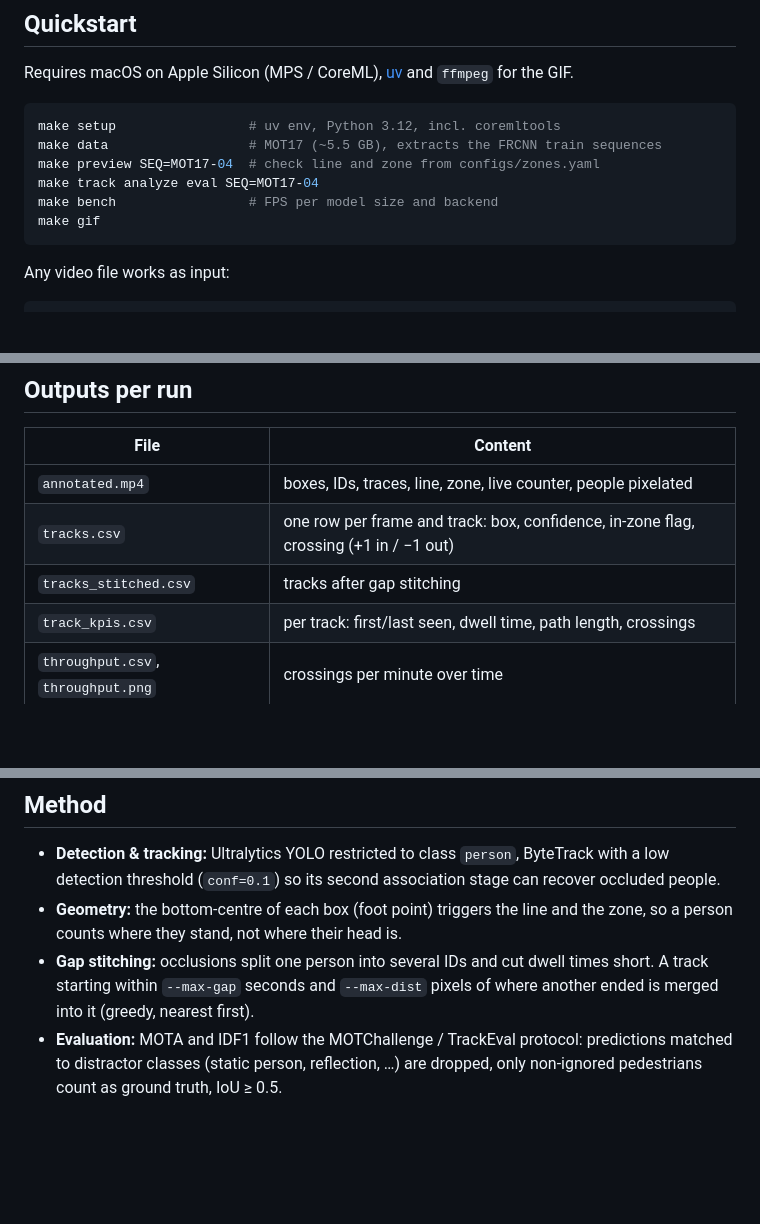
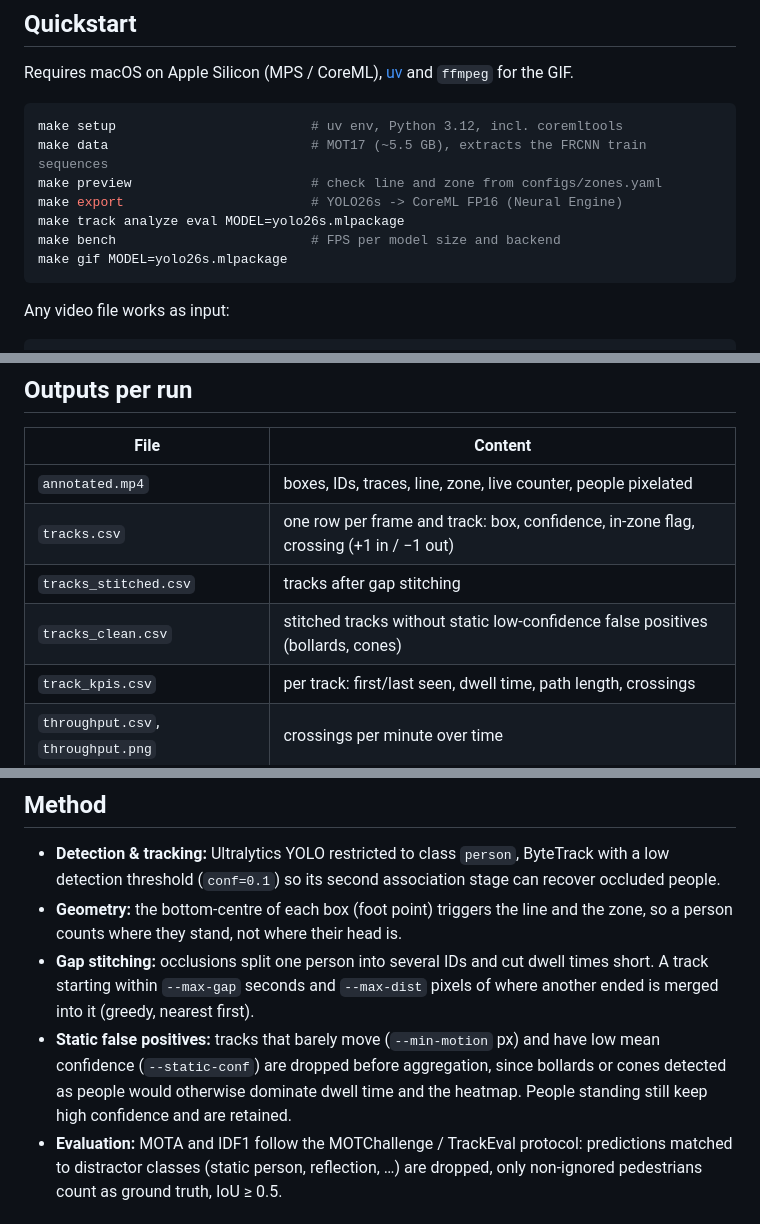
Before and after one commit to patrickresearch/people-crowd-dwell-analytics, a Markdown page: README.md, 3 parts joined by grey strips. Rendered like a GitHub page; blank space fills up the shorter version.

````diff
--- a/README.md
+++ b/README.md
@@ -11,12 +11,13 @@ Detect people in video, track them over time and turn the tracks into audience K
 Requires macOS on Apple Silicon (MPS / CoreML), [uv](https://docs.astral.sh/uv/) and `ffmpeg` for the GIF.
 
 ```bash
-make setup                 # uv env, Python 3.12, incl. coremltools
-make data                  # MOT17 (~5.5 GB), extracts the FRCNN train sequences
-make preview SEQ=MOT17-04  # check line and zone from configs/zones.yaml
-make track analyze eval SEQ=MOT17-04
-make bench                 # FPS per model size and backend
-make gif
+make setup                         # uv env, Python 3.12, incl. coremltools
+make data                          # MOT17 (~5.5 GB), extracts the FRCNN train sequences
+make preview                       # check line and zone from configs/zones.yaml
+make export                        # YOLO26s -> CoreML FP16 (Neural Engine)
+make track analyze eval MODEL=yolo26s.mlpackage
+make bench                         # FPS per model size and backend
+make gif MODEL=yolo26s.mlpackage
 ```
 
 Any video file works as input:
@@ -33,6 +34,7 @@ uv run crowd-analyze runs/my_video
 | `annotated.mp4` | boxes, IDs, traces, line, zone, live counter, people pixelated |
 | `tracks.csv` | one row per frame and track: box, confidence, in-zone flag, crossing (+1 in / −1 out) |
 | `tracks_stitched.csv` | tracks after gap stitching |
+| `tracks_clean.csv` | stitched tracks without static low-confidence false positives (bollards, cones) |
 | `track_kpis.csv` | per track: first/last seen, dwell time, path length, crossings |
 | `throughput.csv`, `throughput.png` | crossings per minute over time |
 | `dwell_hist.png` | dwell time distribution |
@@ -44,6 +46,7 @@ uv run crowd-analyze runs/my_video
 - **Detection & tracking:** Ultralytics YOLO restricted to class `person`, ByteTrack with a low detection threshold (`conf=0.1`) so its second association stage can recover occluded people.
 - **Geometry:** the bottom-centre of each box (foot point) triggers the line and the zone, so a person counts where they stand, not where their head is.
 - **Gap stitching:** occlusions split one person into several IDs and cut dwell times short. A track starting within `--max-gap` seconds and `--max-dist` pixels of where another ended is merged into it (greedy, nearest first).
+- **Static false positives:** tracks that barely move (`--min-motion` px) and have low mean confidence (`--static-conf`) are dropped before aggregation, since bollards or cones detected as people would otherwise dominate dwell time and the heatmap. People standing still keep high confidence and are retained.
 - **Evaluation:** MOTA and IDF1 follow the MOTChallenge / TrackEval protocol: predictions matched to distractor classes (static person, reflection, …) are dropped, only non-ignored pedestrians count as ground truth, IoU ≥ 0.5.
 
 ## Results
````
Also changed, not shown: other parts of README.md (+17 -3 lines), assets/dwell_hist.png, 7 other files.
